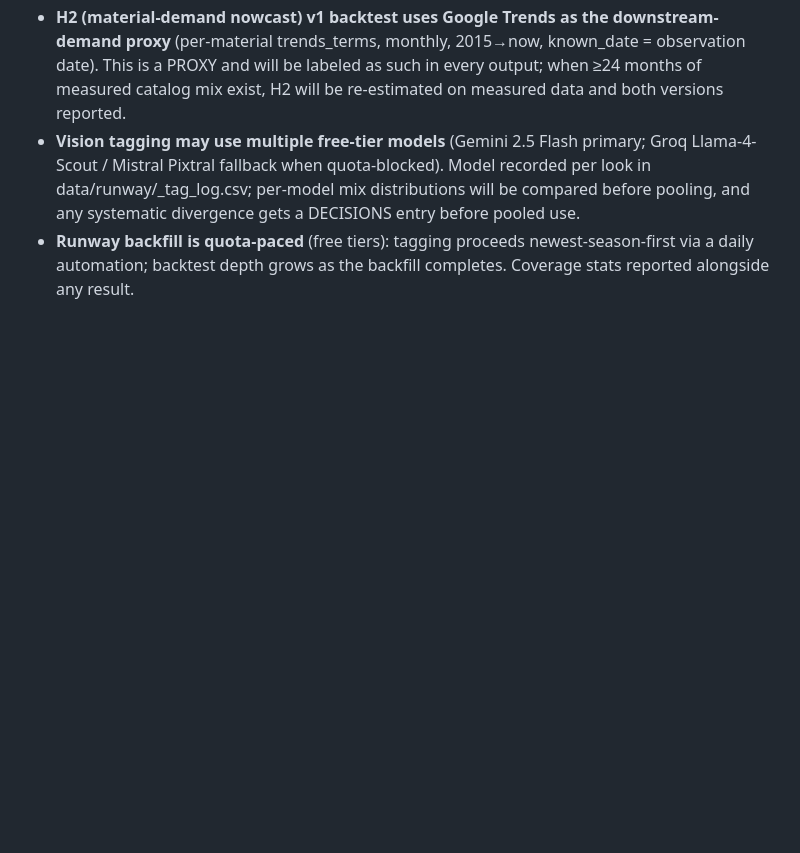
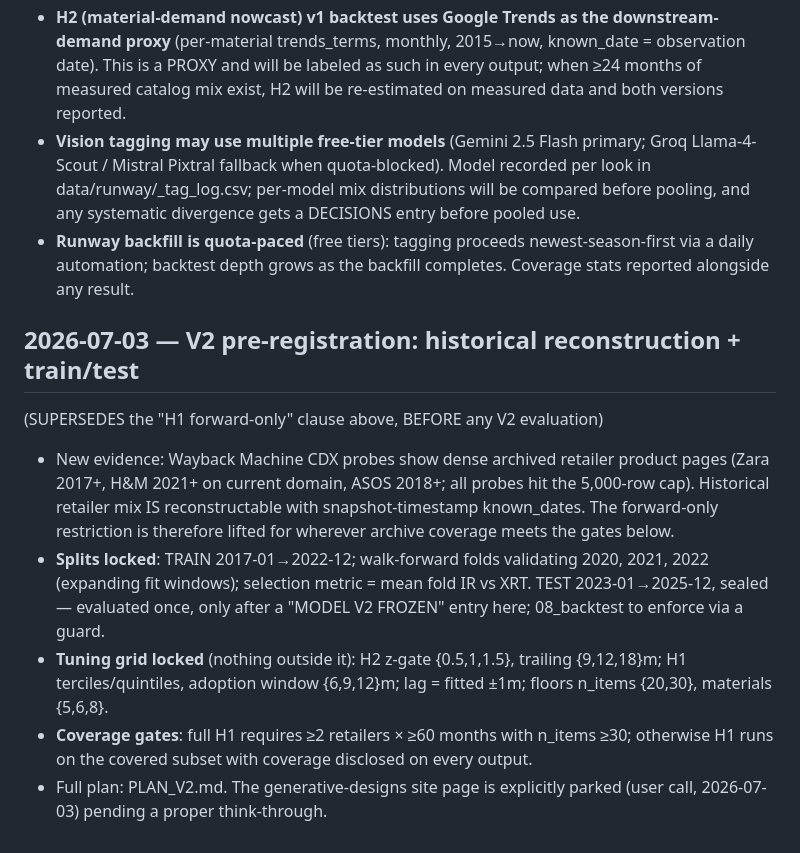
Before and after one commit to pravitkochar/Fashion_Finance, a Markdown page: Trickle_Down/DECISIONS.md, the part around the change. Rendered like a GitHub page; blank space fills up the shorter version.

Commit message:
PLAN_V2: historical cascade reconstruction via Wayback + walk-forward train/test discipline
Co-Authored-By: Claude Fable 5 <noreply@anthropic.com>

```diff
--- a/Trickle_Down/DECISIONS.md
+++ b/Trickle_Down/DECISIONS.md
@@ -70,3 +70,24 @@ live catalog scraping only yields today's snapshot. Consequences, locked now:
 - **Runway backfill is quota-paced** (free tiers): tagging proceeds
   newest-season-first via a daily automation; backtest depth grows as the
   backfill completes. Coverage stats reported alongside any result.
+
+## 2026-07-03 — V2 pre-registration: historical reconstruction + train/test
+(SUPERSEDES the "H1 forward-only" clause above, BEFORE any V2 evaluation)
+
+- New evidence: Wayback Machine CDX probes show dense archived retailer
+  product pages (Zara 2017+, H&M 2021+ on current domain, ASOS 2018+; all
+  probes hit the 5,000-row cap). Historical retailer mix IS reconstructable
+  with snapshot-timestamp known_dates. The forward-only restriction is
+  therefore lifted for wherever archive coverage meets the gates below.
+- **Splits locked**: TRAIN 2017-01→2022-12; walk-forward folds validating
+  2020, 2021, 2022 (expanding fit windows); selection metric = mean fold IR
+  vs XRT. TEST 2023-01→2025-12, sealed — evaluated once, only after a
+  "MODEL V2 FROZEN" entry here; 08_backtest to enforce via a guard.
+- **Tuning grid locked** (nothing outside it): H2 z-gate {0.5,1,1.5},
+  trailing {9,12,18}m; H1 terciles/quintiles, adoption window {6,9,12}m;
+  lag = fitted ±1m; floors n_items {20,30}, materials {5,6,8}.
+- **Coverage gates**: full H1 requires ≥2 retailers × ≥60 months with
+  n_items ≥30; otherwise H1 runs on the covered subset with coverage
+  disclosed on every output.
+- Full plan: PLAN_V2.md. The generative-designs site page is explicitly
+  parked (user call, 2026-07-03) pending a proper think-through.
```
Also changed, not shown: Trickle_Down/PLAN_V2.md (added, +132 -0 lines).
